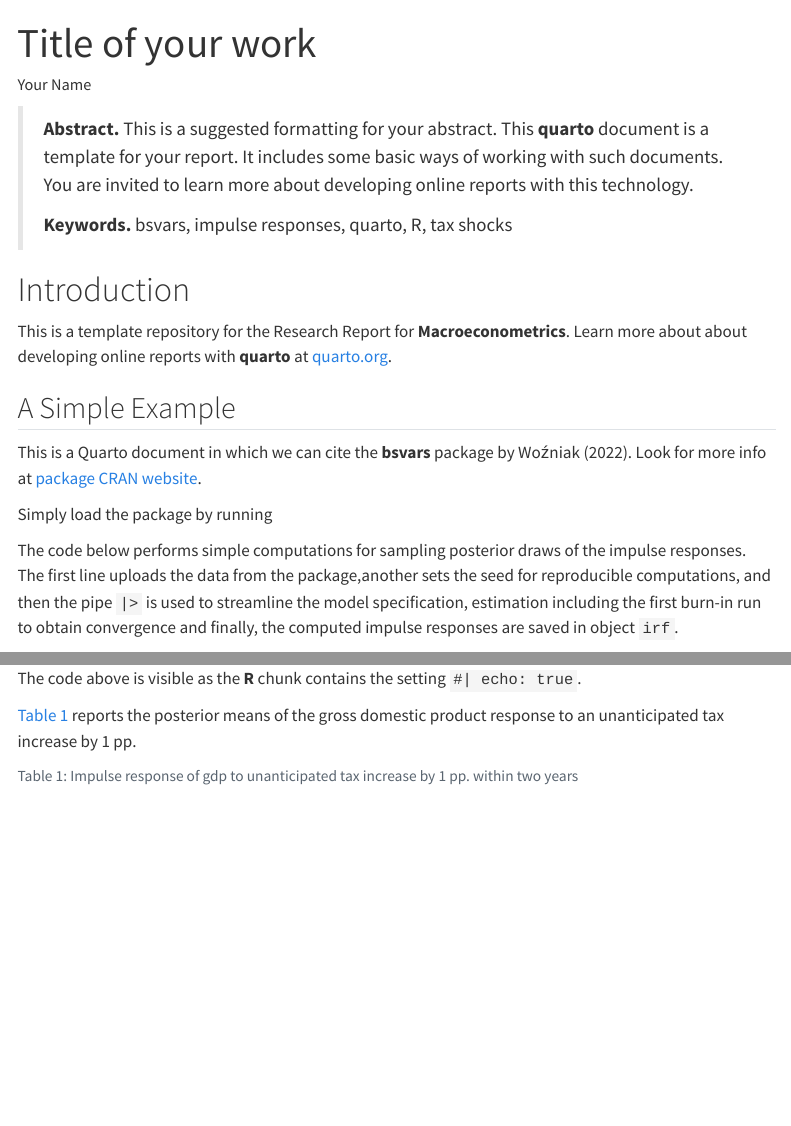
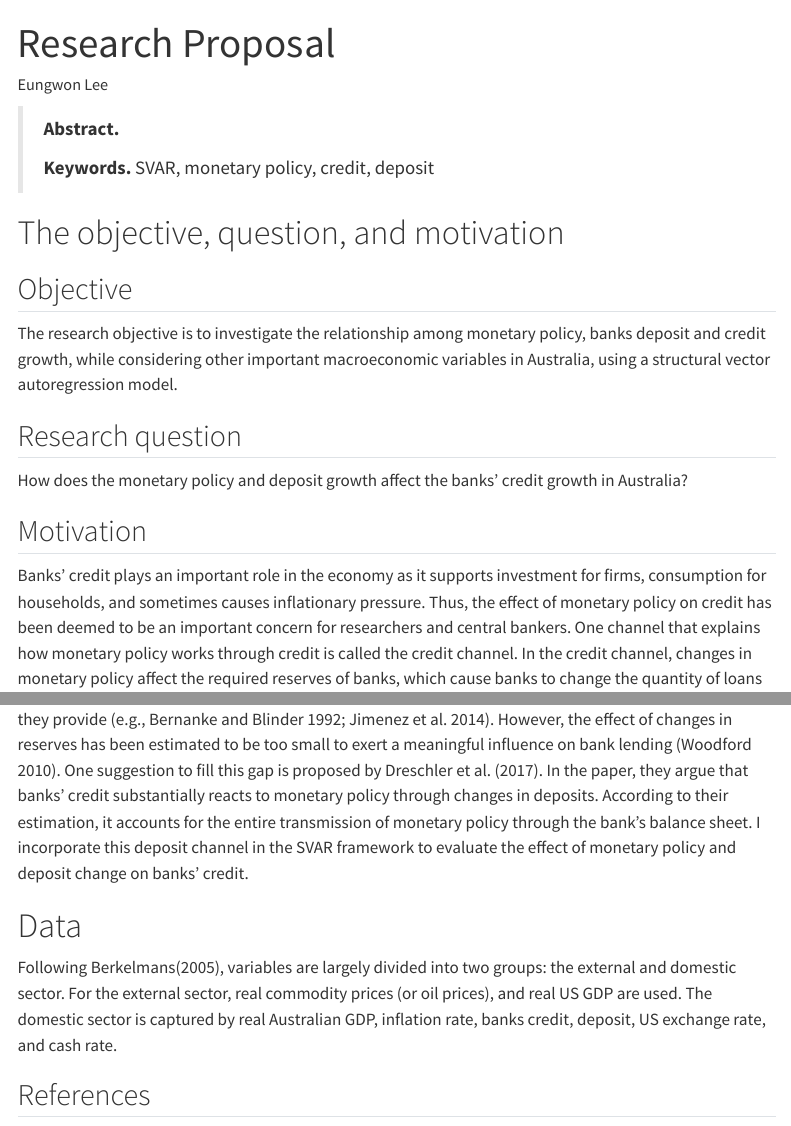
Before and after one commit to Eung1/Eung1_Macroeconomatrics, a Quarto document (index.qmd): the page in a window 1100 px wide, from its top, and a second part further down, joined at a grey line. Rendered offline with R 4.5, knitr and Pandoc in place of Quarto, with nearby package versions; some code elsewhere in the file could not run offline; menus at the side of the page are left out.

Commit message:
Update index.qmd

````diff
--- a/index.qmd
+++ b/index.qmd
@@ -1,6 +1,6 @@
 ---
-title: "Title of your work"
-author: "Your Name"
+title: "Research Proposal"
+author: "Eungwon Lee"
 
 execute:
   echo: false
@@ -8,41 +8,25 @@ execute:
 bibliography: references.bib
 ---
 
-> **Abstract.** This is a suggested formatting for your abstract. This **quarto** document is a template for your report. It includes some basic ways of working with such documents. You are invited to learn more about developing online reports with this technology.
+> **Abstract.**
 >
-> **Keywords.** bsvars, impulse responses, quarto, R, tax shocks
+> **Keywords.** SVAR, monetary policy, credit, deposit
 
-# Introduction
+#  The objective, question, and motivation
 
-This is a template repository for the Research Report for **Macroeconometrics**. Learn more about about developing online reports with **quarto** at [quarto.org](https://quarto.org/).
+## Objective
 
-## A Simple Example
+The research objective is to investigate the relationship among monetary policy, banks deposit and credit growth, while considering other important macroeconomic variables in Australia, using a structural vector autoregression model.
 
-This is a Quarto document in which we can cite the **bsvars** package by @wozniakBsvarsBayesianEstimation2022. Look for more info at [package CRAN website](https://cran.r-project.org/package=bsvars).
+## Research question
 
-Simply load the package by running
-```{r package load}
-library(bsvars)
-```
+How does the monetary policy and deposit growth affect the banks' credit growth in Australia?
 
-The code below performs simple computations for sampling posterior draws of the impulse responses. The first line uploads the data from the package,another sets the seed for reproducible computations, and then the pipe `|>` is used to streamline the model specification, estimation including the first burn-in run to obtain convergence and finally, the computed impulse responses are saved in object `irf`.
-```{r estimate irf}
-#| message: false
-#| echo: true
+## Motivation
 
-data(us_fiscal_lsuw)
-set.seed(123)
-us_fiscal_lsuw |>
-  specify_bsvar$new(p = 1) |>
-  estimate(S = 1000, show_progress = FALSE) |>
-  estimate(S = 2000, show_progress = FALSE) |>
-  compute_impulse_responses(horizon = 20) -> irf
-```
+Banks' credit plays an important role in the economy as it supports investment for firms, consumption for households, and sometimes causes inflationary pressure. Thus, the effect of monetary policy on credit has been deemed to be an important concern for researchers and central bankers. One channel that explains how monetary policy works through credit is called the credit channel. In the credit channel, changes in monetary policy affect the required reserves of banks, which cause banks to change the quantity of loans they provide (e.g., Bernanke and Blinder 1992; Jimenez et al. 2014). However, the effect of changes in reserves has been estimated to be too small to exert a meaningful influence on bank lending (Woodford 2010). One suggestion to fill this gap is proposed by Dreschler et al. (2017). In the paper, they argue that banks' credit substantially reacts to monetary policy through changes in deposits. According to their estimation, it accounts for the entire transmission of monetary policy through the bank's balance sheet. I incorporate this deposit channel in the SVAR framework to evaluate the effect of monetary policy and deposit change on banks' credit.
 
-The code above is visible as the **R** chunk contains the setting `#| echo: true`.
 
-@tbl-irf reports the posterior means of the gross domestic product response to an unanticipated tax increase by 1 pp.
-```{r}
-#| label: tbl-irf
-#| tbl-cap: Impulse response of gdp to unanticipated tax increase by 1 pp. within two years
+#  Data
 
+Following Berkelmans(2005), variables are largely divided into two groups: the external and domestic sector. For the external sector, real commodity prices (or oil prices), and real US GDP are used. The domestic sector is captured by real Australian GDP, inflation rate, banks credit, deposit, US exchange rate, and cash rate.
````
Also changed, not shown: index.qmd (27 more changed lines).
